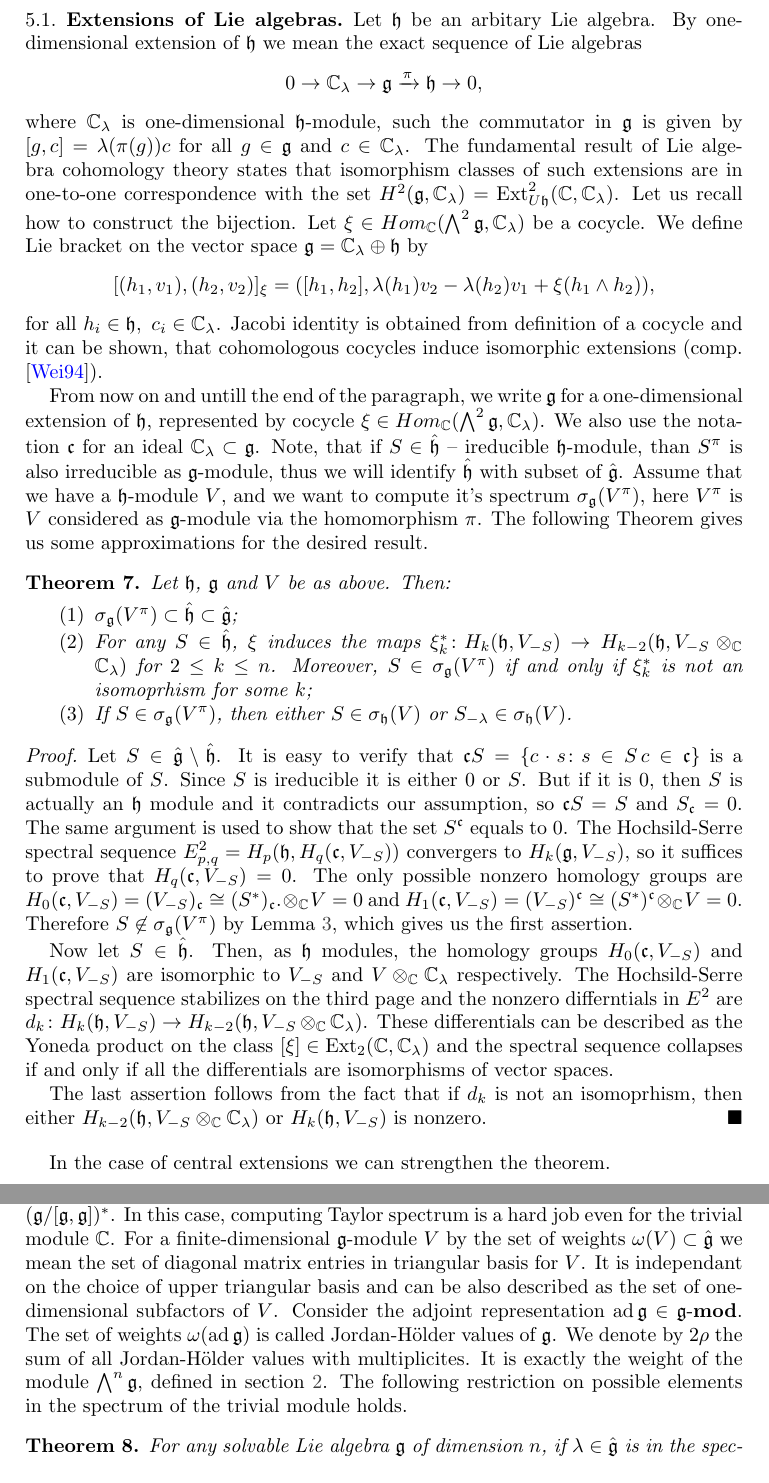
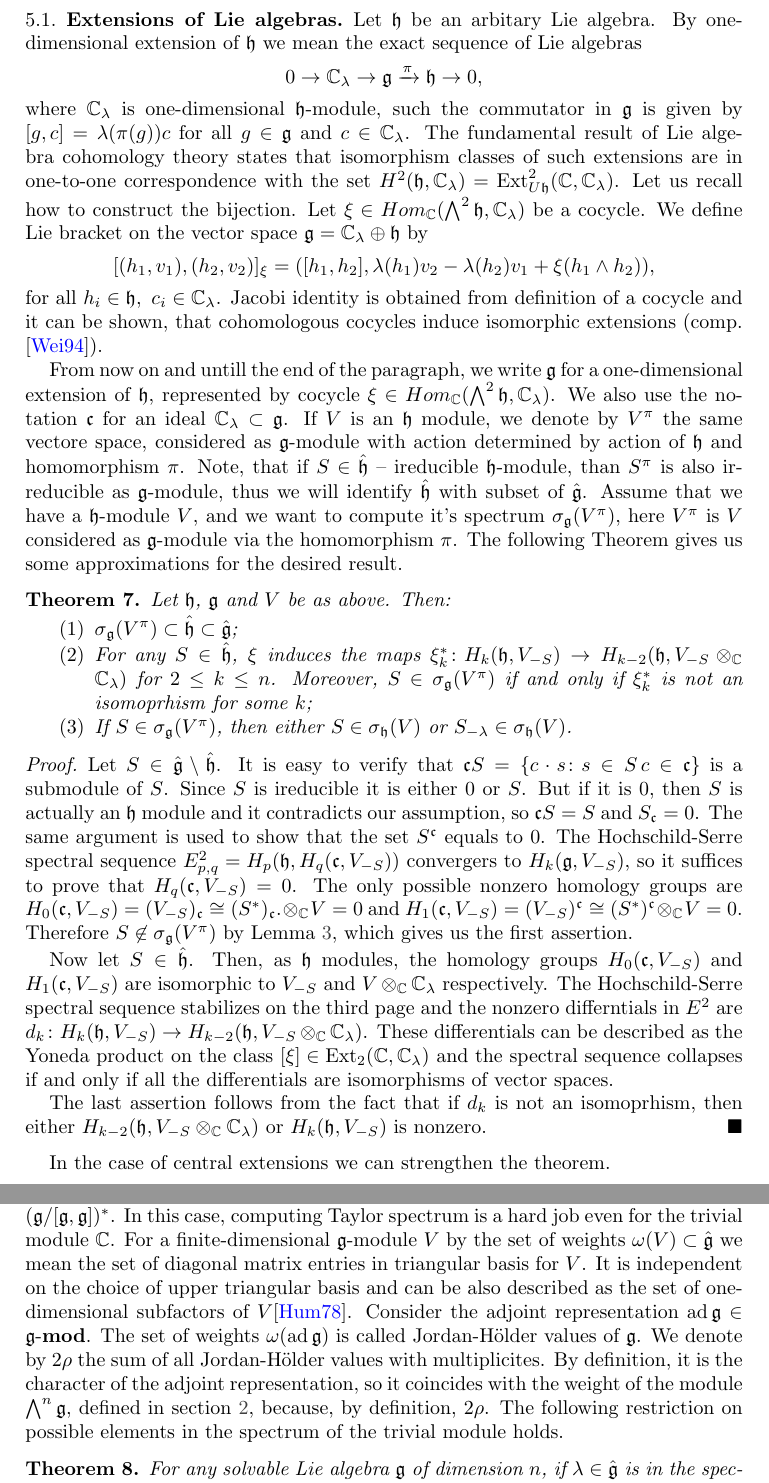
Before and after one commit to bilichboris/Lie_Taylor_sp, a LaTeX paper (tex/main.tex, which reads tex/1extensions.tex, tex/solvable.tex): two parts of pages 6 and 7 of 10, joined at a grey line, cut so that both start at the same text. Compiled offline with pdfLaTeX.

Commit message:
Corrections by SA

```diff
--- a/tex/1extensions.tex
+++ b/tex/1extensions.tex
@@ -9,8 +9,8 @@ sequence of Lie algebras
 where $\CC_\lambda$ is one-dimensional $\lieh$-module, such the commutator in $\lieg$ is given by
 $[g,c] = \lambda(\pi(g))c$ for all $g \in \lieg$ and $c \in \CC_\lambda$.  The fundamental result of
 Lie algebra cohomology theory states that isomorphism classes of such extensions are in one-to-one
-correspondence with the set $H^2(\lieg,\CC_\lambda) = \Ext^2_{U\lieh}(\cmpl, \cmpl_\lambda)$. Let
-us recall how to construct the bijection. Let $\xi \in Hom_\CC(\bigwedge^2\lieg, \CC_\lambda)$ be a
+correspondence with the set $H^2(\lieh,\CC_\lambda) = \Ext^2_{U\lieh}(\cmpl, \cmpl_\lambda)$. Let
+us recall how to construct the bijection. Let $\xi \in Hom_\CC(\bigwedge^2\lieh, \CC_\lambda)$ be a
 cocycle. We define Lie bracket on the vector space $\lieg = \CC_\lambda \oplus \lieh$ by
 \[
     [(h_1, v_1), (h_2, v_2)]_\xi= ([h_1, h_2], \lambda(h_1) v_2 - \lambda(h_2) v_1 +
@@ -21,13 +21,14 @@ cocycle and it can be shown, that cohomologous cocycles induce isomorphic extens
 \cite{weibel}).
 
 From now on and untill the end of the paragraph, we write $\lieg$ for a one-dimensional extension
-of $\lieh$, represented by cocycle $\xi \in Hom_\CC(\bigwedge^2\lieg, \CC_\lambda)$. We also use
-the notation $\mathfrak{c}$ for an ideal $\CC_\lambda\subset \lieg$. Note, that if $S \in
-\hat\lieh$ -- ireducible $\lieh$-module, than $S^\pi$ is also irreducible as $\lieg$-module, thus
-we will identify $\hat\lieh$ with subset of $\hat\lieg$. Assume that we have a $\lieh$-module $V$,
-and we want to compute it's spectrum $\sigma_\lieg (V^\pi)$, here $V^\pi$ is $V$ considered as
-$\lieg$-module via the homomorphism $\pi$. The following Theorem gives us some approximations for
-the desired result.
+of $\lieh$, represented by cocycle $\xi \in Hom_\CC(\bigwedge^2\lieh, \CC_\lambda)$. We also use
+the notation $\mathfrak{c}$ for an ideal $\CC_\lambda\subset \lieg$. If $V$ is an $\lieh$ module,
+we denote by $V^\pi$ the same vectore space, considered as $\lieg$-module with action determined by
+action of $\lieh$ and homomorphism $\pi$. Note, that if $S \in \hat\lieh$ -- ireducible
+$\lieh$-module, than $S^\pi$ is also irreducible as $\lieg$-module, thus we will identify
+$\hat\lieh$ with subset of $\hat\lieg$. Assume that we have a $\lieh$-module $V$, and we want to
+compute it's spectrum $\sigma_\lieg (V^\pi)$, here $V^\pi$ is $V$ considered as $\lieg$-module via
+the homomorphism $\pi$. The following Theorem gives us some approximations for the desired result.
 \begin{theorem} \label{t:1ext}
     Let $\lieh$, $\lieg$ and $V$ be as above. Then:
     \begin{enumerate}
@@ -46,7 +47,7 @@ the desired result.
     \colon s \in S\, c \in \mathfrak{c}\}$ is a submodule of $S$. Since $S$ is ireducible it is
     either $0$ or $S$. But if it is $0$, then $S$ is actually an $\lieh$ module and it contradicts
     our assumption, so $\mathfrak{c}S = S$ and $S_\mathfrak{c} = 0$. The same argument is used
-    to show that the set $S^\mathfrak{c}$ equals to $0$. The Hochsild-Serre spectral sequence
+    to show that the set $S^\mathfrak{c}$ equals to $0$. The Hochschild-Serre spectral sequence
     $E^2_{p, q} = H_p(\lieh, H_q(\mathfrak{c}, V_{-S}))$ convergers to $H_k(\lieg, V_{-S})$, so it
     suffices to prove that $H_q(\mathfrak{c}, V_{- S})= 0$. The only possible nonzero homology
     groups are $H_0(\mathfrak{c}, V_{-S}) = (V_{-S})_\mathfrak{c} \cong (S^*)_\mathfrak{c}.
--- a/tex/solvable.tex
+++ b/tex/solvable.tex
@@ -4,12 +4,14 @@ theorem, every simple $\lieg$-module is one-dimensional, so we will identify $\h
 space of characters $(\lieg/[\lieg,\lieg])^*$. In this case, computing Taylor spectrum is a hard
 job even for the trivial module $\CC$. For a finite-dimensional $\lieg$-module $V$ by the set of
 weights $\omega(V) \subset \hat\lieg$ we mean the set of diagonal matrix entries in triangular
-basis for $V$. It is independant on the choice of upper triangular basis and can be also described
-as the set of one-dimensional subfactors of $V$. Consider the adjoint representation $\ad\lieg \in
-\lmod\lieg$. The set of weights $\omega(\ad\lieg)$ is called Jordan-H{\"o}lder values of $\lieg$.
-We denote by $2\rho$ the sum of all Jordan-H{\"o}lder values with multiplicites. It is exactly the
-weight of the module $\bigwedge^n\lieg$, defined in section \ref{sec:preliminaries}.  The following
-restriction on possible elements in the spectrum of the trivial module holds.
+basis for $V$. It is independent on the choice of upper triangular basis and can be also described
+as the set of one-dimensional subfactors of $V$\cite{humphreys}. Consider the adjoint
+representation $\ad\lieg \in \lmod\lieg$. The set of weights $\omega(\ad\lieg)$ is called
+Jordan-H{\"o}lder values of $\lieg$.  We denote by $2\rho$ the sum of all Jordan-H{\"o}lder values
+with multiplicites. By definition, it is the character of the adjoint representation, so it
+coincides with  the weight of the module $\bigwedge^n\lieg$, defined in section
+\ref{sec:preliminaries}, because, by definition, $2\rho$.  The following restriction on possible elements in the spectrum of the
+trivial module holds.
 \begin{theorem} \label{t:jordanholder}
     For any solvable Lie algebra $\lieg$ of dimension $n$, if $\lambda \in \hat\lieg$ is in the
     spectrum $\sigma_\lieg(\CC)$, then it is the sum of at most $n$ Jordan-H{\"o}lder values of
```
Also changed, not shown: tex/introduction.tex (+3 -2 lines), tex/main.tex (+0 -9 lines), tex/preliminaries.tex (+9 -7 lines), tex/semisimple.tex (+1 -1 lines), tex/spectrumofmodule.tex (+3 -3 lines), tex/main.pdf, tex/1extensions.tex (2 more changed lines), tex/solvable.tex (5 more changed lines).
